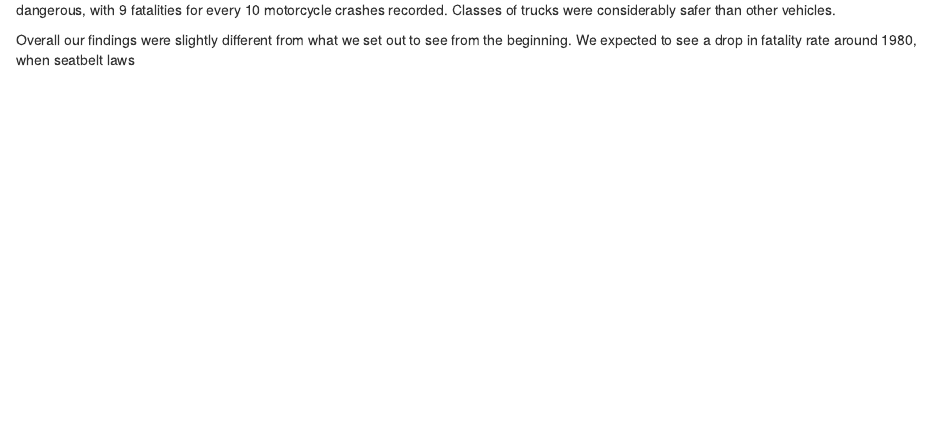
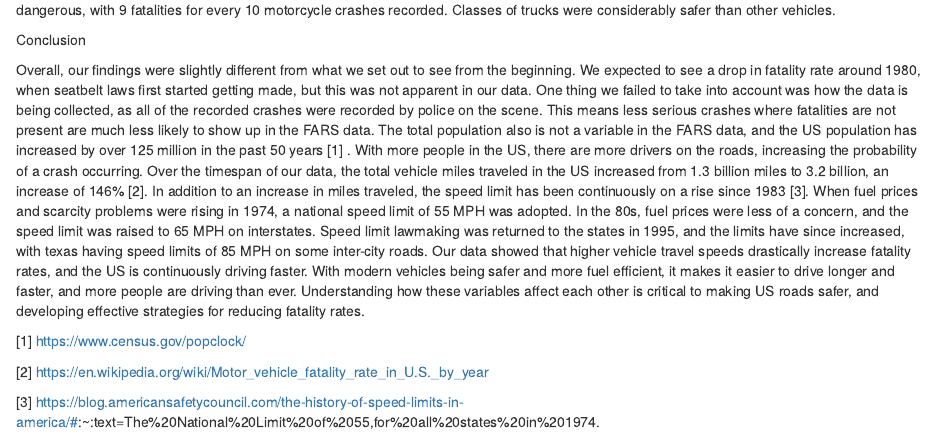
Before and after one commit to DS202-at-ISU/Final-Project-Group-10, an R Markdown document (Final Project-Group 10.Rmd): the page in a window 1100 px wide, from 7240 px down. Rendered offline with R 4.5, knitr and Pandoc, with nearby package versions; some code elsewhere in the file could not run offline.

Commit message:
Conclusion

```diff
--- a/Final Project-Group 10.Rmd
+++ b/Final Project-Group 10.Rmd
@@ -357,4 +357,12 @@ ggplot(data = filter(body, `BODY_TYP` == 1 | `BODY_TYP` == 4 | `BODY_TYP` == 80
 
 Here we notice that a vehicle's weight has a major impact when it comes to the safety of it's occupants. Motorcycle crashes were particularly dangerous, with 9 fatalities for every 10 motorcycle crashes recorded. Classes of trucks were considerably safer than other vehicles.
 
-Overall our findings were slightly different from what we set out to see from the beginning. We expected to see a drop in fatality rate around 1980, when seatbelt laws
+Conclusion
+
+Overall, our findings were slightly different from what we set out to see from the beginning. We expected to see a drop in fatality rate around 1980, when seatbelt laws first started getting made, but this was not apparent in our data. One thing we failed to take into account was how the data is being collected, as all of the recorded crashes were recorded by police on the scene. This means less serious crashes where fatalities are not present are much less likely to show up in the FARS data. The total population also is not a variable in the FARS data, and the US population has increased by over 125 million in the past 50 years [1] . With more people in the US, there are more drivers on the roads, increasing the probability of a crash occurring. Over the timespan of our data, the total vehicle miles traveled in the US increased from 1.3 billion miles to 3.2 billion, an increase of 146% [2]. In addition to an increase in miles traveled, the speed limit has been continuously on a rise since 1983 [3]. When fuel prices and scarcity problems were rising in 1974, a national speed limit of 55 MPH was adopted. In the 80s, fuel prices were less of a concern, and the speed limit was raised to 65 MPH on interstates. Speed limit lawmaking was returned to the states in 1995, and the limits have since increased, with texas having speed limits of 85 MPH on some inter-city roads. Our data showed that higher vehicle travel speeds drastically increase fatality rates, and the US is continuously driving faster. With modern vehicles being safer and more fuel efficient, it makes it easier to drive longer and faster, and more people are driving than ever. Understanding how these variables affect each other is critical to making US roads safer, and developing effective strategies for reducing fatality rates.
+
+[1] https://www.census.gov/popclock/
+
+[2] https://en.wikipedia.org/wiki/Motor_vehicle_fatality_rate_in_U.S._by_year
+
+[3] https://blog.americansafetycouncil.com/the-history-of-speed-limits-in-america/#:~:text=The%20National%20Limit%20of%2055,for%20all%20states%20in%201974.
```
Also changed, not shown: Final-Project-Group-10.html.
